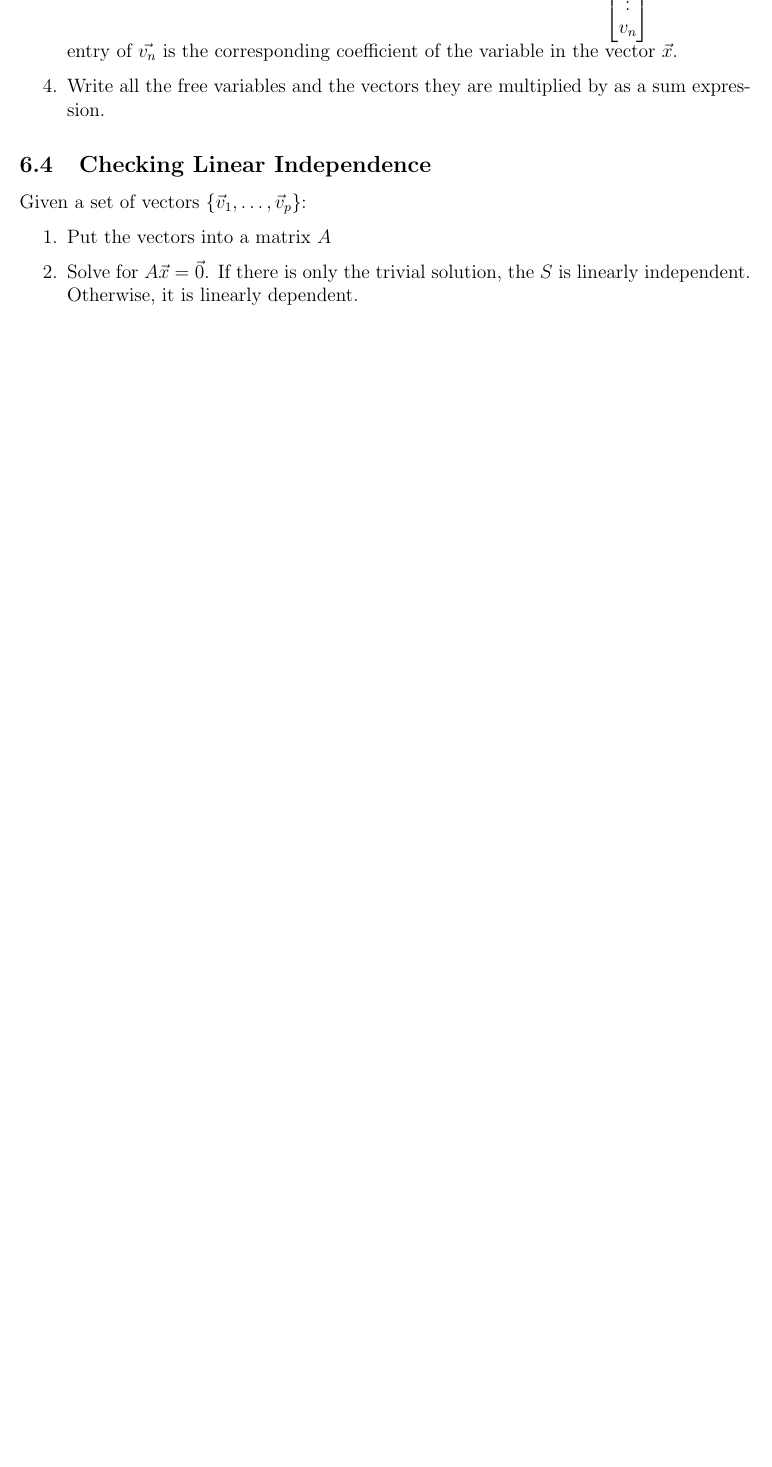
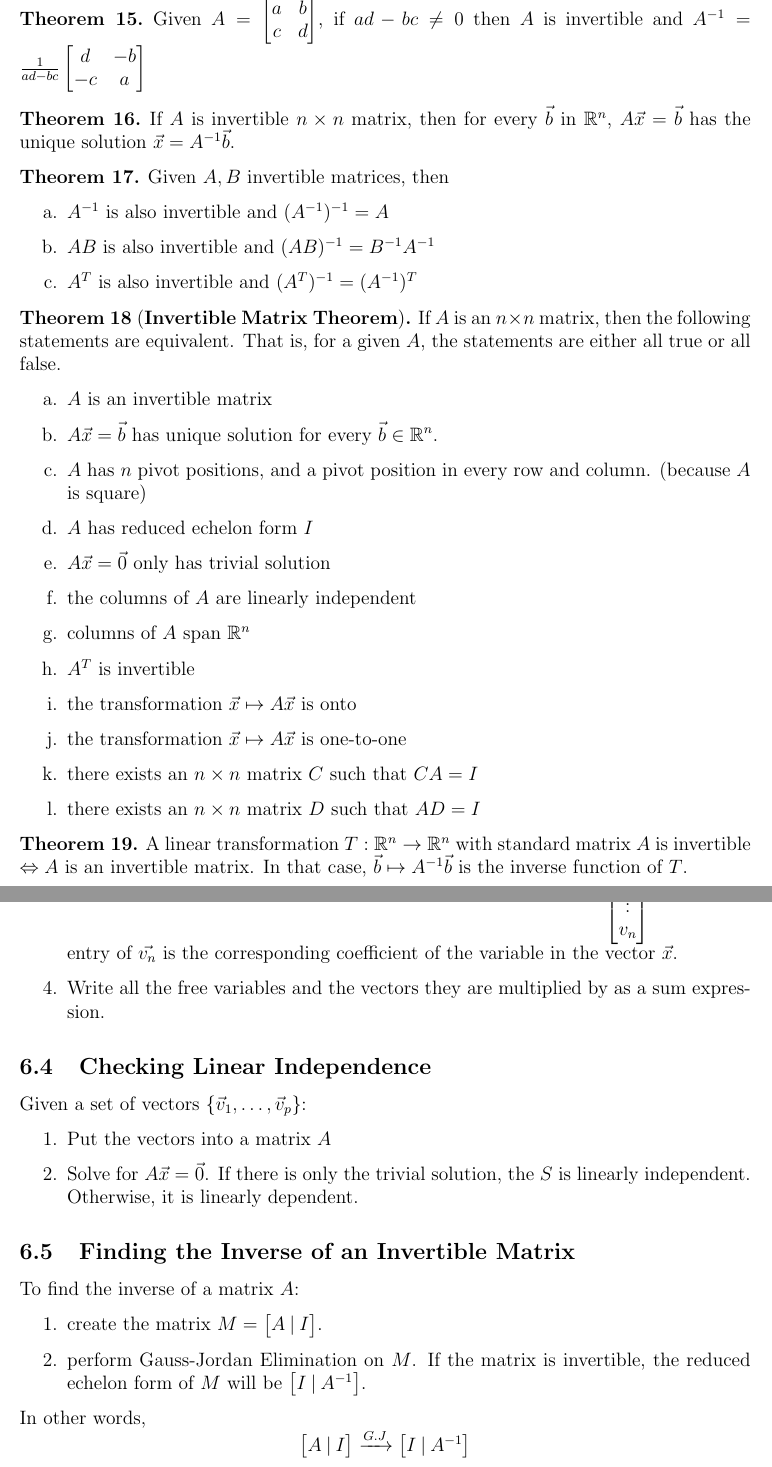
Before and after one commit to Matty67889/study-guides, a LaTeX document (MATH2940/math-2940-study-guide.tex): part of page 15 of 19 before the commit and two parts of pages 14 and 16 of 20 after it, the two joined at a grey line, cut at the place of the change, the shorter picture padded with empty space. Compiled offline with pdfLaTeX.

Commit message:
Added Invertible Matrices section
- Added Invertible Matrices section, theorems, and definitions

```diff
--- a/MATH2940/math-2940-study-guide.tex
+++ b/MATH2940/math-2940-study-guide.tex
@@ -919,6 +956,67 @@
 			\item $(AB)^T = B^TA^T$
 		\end{enumerate}
 	\end{theorem}
+
+	\begin{theorem}
+		\label{thm:two-by-two-mat-invert-thm}
+		Given $A
+		=
+		\begin{bmatrix}
+			a & b\\
+			c & d
+		\end{bmatrix}$,
+		if $ad - bc \neq 0$ then $A$ is invertible and $A^{-1} = \frac{1}{ad-bc}
+		\begin{bmatrix}
+			d & -b\\
+			-c & a
+		\end{bmatrix}$
+	\end{theorem}
+
+	\begin{theorem}
+		\label{thm:invert-mat-unique-soln-thm}
+
+		If $A$ is invertible $n \times n$ matrix, then for every $\vec{b}$ in $\mathbb{R}^n$, $\mateq{A}{\vec{x}}{\vec{b}}$ has the unique solution $\vec{x} = A^{-1}\vec{b}$.
+	\end{theorem}
+
+	\begin{theorem}
+		\label{thm:invert-mat-algebra}
+
+		Given $A, B$ invertible matrices, then
+		\begin{enumerate}[a.]
+			\item $A^{-1}$ is also invertible and $(A^{-1})^{-1} = A$
+
+			\item $AB$ is also invertible and $(AB)^{-1} = B^{-1}A^{-1}$
+
+			\item $A^T$ is also invertible and $(A^T)^{-1} = (A^{-1})^T$
+		\end{enumerate}
+	\end{theorem}
+
+%	TODO: decide if unique theorem names should have their own environment or not
+	\begin{theorem}[\textbf{Invertible Matrix Theorem}]
+		\label{thm:imt-thm}
+		If $A$ is an $n \times n$ matrix, then the following statements are equivalent. That
+		is, for a given $A$, the statements are either all true or all false.
+
+		\begin{enumerate}[a.]
+			\item $A$ is an invertible matrix
+			\item $\mateq{A}{\vec{x}}{\vec{b}}$ has unique solution for every $\vec{b} \in \mathbb{R}^n$.
+			\item $A$ has $n$ pivot positions, and a pivot position in every row and column. (because $A$ is square)
+			\item $A$ has reduced echelon form $I$
+			\item $\mateq{A}{\vec{x}}{\vec{0}}$ only has trivial solution
+			\item the columns of $A$ are linearly independent
+			\item columns of $A$ span $\mathbb{R}^n$
+			\item $A^T$ is invertible
+			\item the transformation $\vec{x} \mapsto A\vec{x}$ is onto
+			\item the transformation $\vec{x} \mapsto A\vec{x}$ is one-to-one
+			\item there exists an $n \times n$ matrix $C$ such that $\mateq{C}{A}{I}$
+			\item there exists an $n \times n$ matrix $D$ such that $\mateq{A}{D}{I}$
+		\end{enumerate}
+	\end{theorem}
+
+	\begin{theorem}
+		\label{thm:invertible-trans-thm}
+		A linear transformation $T: \mathbb{R}^n \rightarrow \mathbb{R}^n$ with standard matrix $A$ is invertible $\Leftrightarrow A$ is an invertible matrix. In that case, $\vec{b} \mapsto A^{-1}\vec{b}$ is the inverse function of $T$.
+	\end{theorem}
 	\newpage
 
 	% Toolbox
@@ -1001,6 +1099,35 @@
 
 		\item Solve for $\mateq{A}{\vec{x}}{\vec{0}}$. If there is only the trivial solution, the $S$ is linearly independent. Otherwise, it is linearly dependent.
 	\end{enumerate}
+
+	\subsection{Finding the Inverse of an Invertible Matrix}
+	\label{sec:mat-inverse}
+	To find the inverse of a matrix $A$:
+	\begin{enumerate}
+		\item create the matrix
+		$
+		M =
+		\begin{bmatrix}
+			A \:|\: I
+		\end{bmatrix}$.
+
+		\item perform Gauss-Jordan Elimination on $M$. If the matrix is invertible, the reduced echelon form of $M$ will be
+		$
+		\begin{bmatrix}
+			I \:|\: A^{-1}
+		\end{bmatrix}$.
+	\end{enumerate}
+
+	In other words,
+	\begin{equation*}
+		\begin{bmatrix}
+			A \:|\: I
+		\end{bmatrix}
+		\xrightarrow{G.J}
+		\begin{bmatrix}
+			I \:|\: A^{-1}
+		\end{bmatrix}
+	\end{equation*}
 	\newpage
 
 	% Terminology
```
Also changed, not shown: MATH2940/math-2940-study-guide.pdf, MATH2940/math-2940-study-guide.tex (39 more changed lines), 1 other file.
